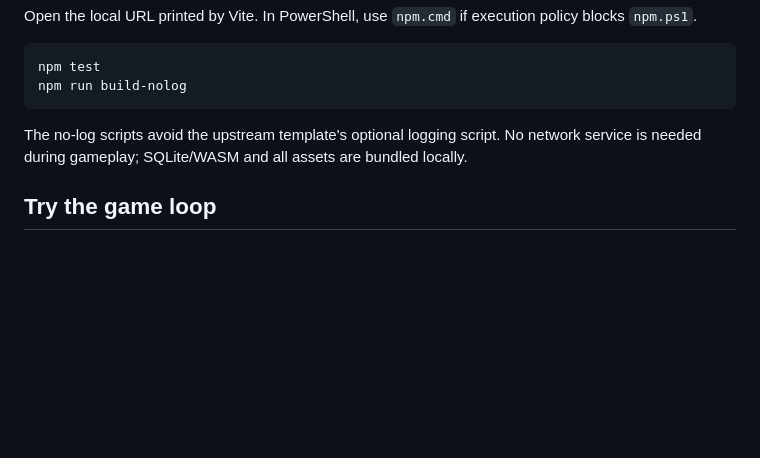
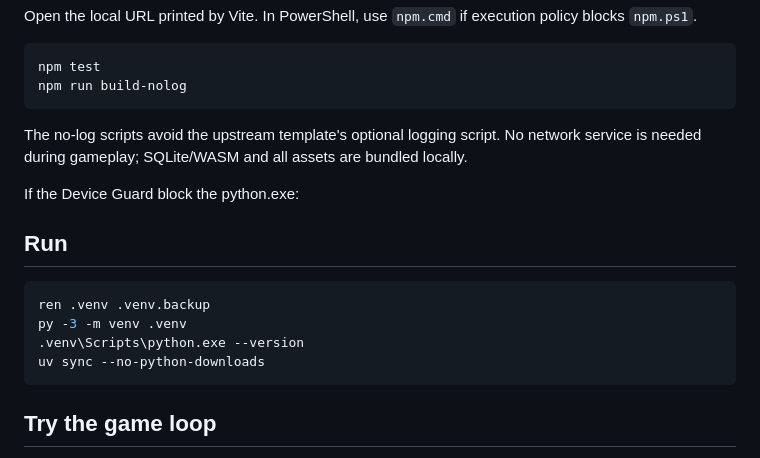
Before and after one commit to tommycheung43/Orbital_Control, a Markdown page: README.md, the part around the change. Drawn GitHub-style; blank space fills up the shorter version.

Commit message:
Add Device Guard block error into README

````diff
--- a/README.md
+++ b/README.md
@@ -77,6 +77,17 @@ npm run build-nolog
 
 The no-log scripts avoid the upstream template's optional logging script. No network service is needed during gameplay; SQLite/WASM and all assets are bundled locally.
 
+If the Device Guard block the python.exe:
+
+## Run
+
+```sh
+ren .venv .venv.backup
+py -3 -m venv .venv
+.venv\Scripts\python.exe --version
+uv sync --no-python-downloads
+```
+
 ## Try the game loop
 
 New runs begin paused with a Habitat power shortfall. The first button restores power; the result appears immediately. Resume time for the Reactor alert, or investigate the first change with SQL if you want more detail. The main station view then shows a compact power, oxygen, crew, spares and work-queue summary.
````
